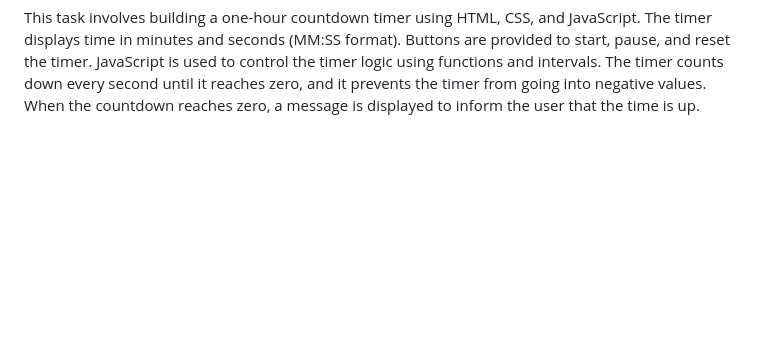
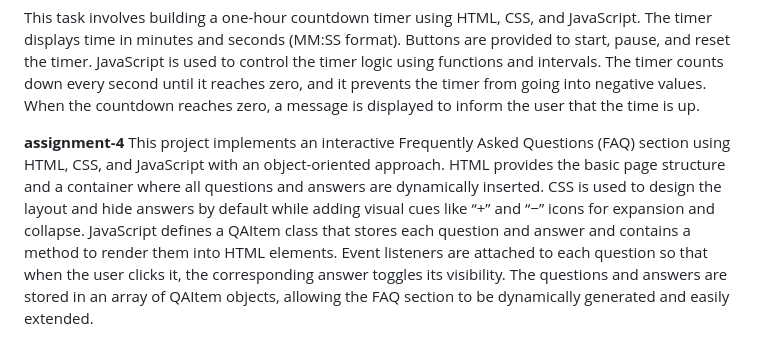
Before and after one commit to vinitaprasad-bit/assignment-html-css, a Markdown page: README.md, the part around the change. Drawn GitHub-style; blank space fills up the shorter version.

Commit message:
Add assignment-4 details to README
Added details about assignment-4, including project implementation and functionality.

```diff
--- a/README.md
+++ b/README.md
@@ -74,3 +74,6 @@ In this task, an array of student objects is created where each object contains
 **Task 4: Countdown Timer**
 
 This task involves building a one-hour countdown timer using HTML, CSS, and JavaScript. The timer displays time in minutes and seconds (MM:SS format). Buttons are provided to start, pause, and reset the timer. JavaScript is used to control the timer logic using functions and intervals. The timer counts down every second until it reaches zero, and it prevents the timer from going into negative values. When the countdown reaches zero, a message is displayed to inform the user that the time is up.
+
+**assignment-4**
+This project implements an interactive Frequently Asked Questions (FAQ) section using HTML, CSS, and JavaScript with an object-oriented approach. HTML provides the basic page structure and a container where all questions and answers are dynamically inserted. CSS is used to design the layout and hide answers by default while adding visual cues like “+” and “−” icons for expansion and collapse. JavaScript defines a QAItem class that stores each question and answer and contains a method to render them into HTML elements. Event listeners are attached to each question so that when the user clicks it, the corresponding answer toggles its visibility. The questions and answers are stored in an array of QAItem objects, allowing the FAQ section to be dynamically generated and easily extended.
```
